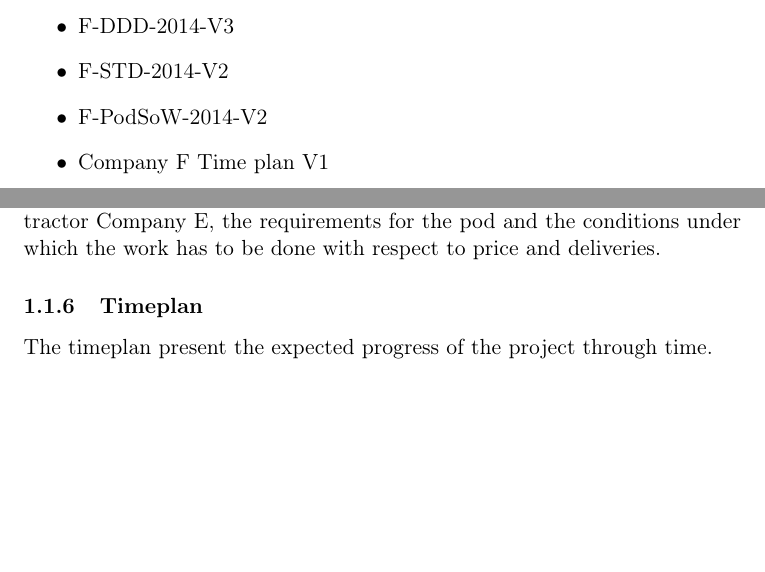
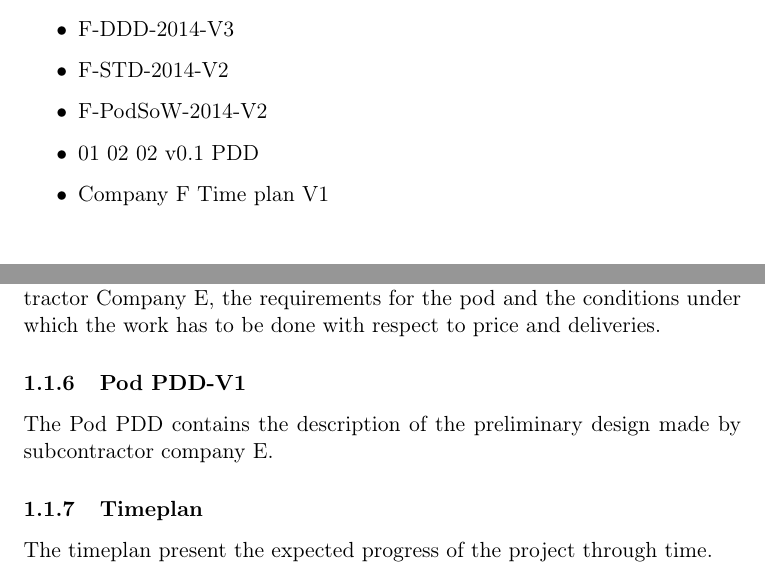
Before and after one commit to IHA-TISYE-F/docs, a LaTeX document (Document Baseline (DB)/F-DB-2014-V0.tex, which reads Document Baseline (DB)/subfile/document_overview.tex): two parts of pages 1 and 2 of 2 before the commit and two parts of pages 1 and 3 of 3 after it, joined at a grey line, cut so that both start at the same text, the shorter picture padded with empty space. Compiled offline with pdfLaTeX.

Commit message:
Final changes to DB

```diff
--- a/Document Baseline (DB)/subfile/document_overview.tex
+++ b/Document Baseline (DB)/subfile/document_overview.tex
@@ -5,6 +5,7 @@ This section contains a list of the final documents for the SPS project.\\
 \item F-DDD-2014-V3
 \item F-STD-2014-V2
 \item F-PodSoW-2014-V2
+\item 01 02 02 v0.1 PDD
 \item Company F Time plan V1\\
 \end{itemize}
 
@@ -20,4 +22,6 @@ The System Test Description (STD) contains  the preparation and description for
 \subsubsection{Pod Specification of Work}
 The Pod Specification of work specifies the work to be done by the subcontractor Company E, the requirements for the pod and the conditions under which the work has to be done with respect to price and deliveries.
+\subsubsection{Pod PDD-V1}
+The Pod PDD contains the description of the preliminary design made by subcontractor company E.
 \subsubsection{Timeplan}
 The timeplan present the expected progress of the project through time.
```
Also changed, not shown: All Final Documents/01 02 02 v0.1 PDD.pdf (deleted), Document Baseline (DB)/subfile/document_overview.tex (1 more changed lines).
